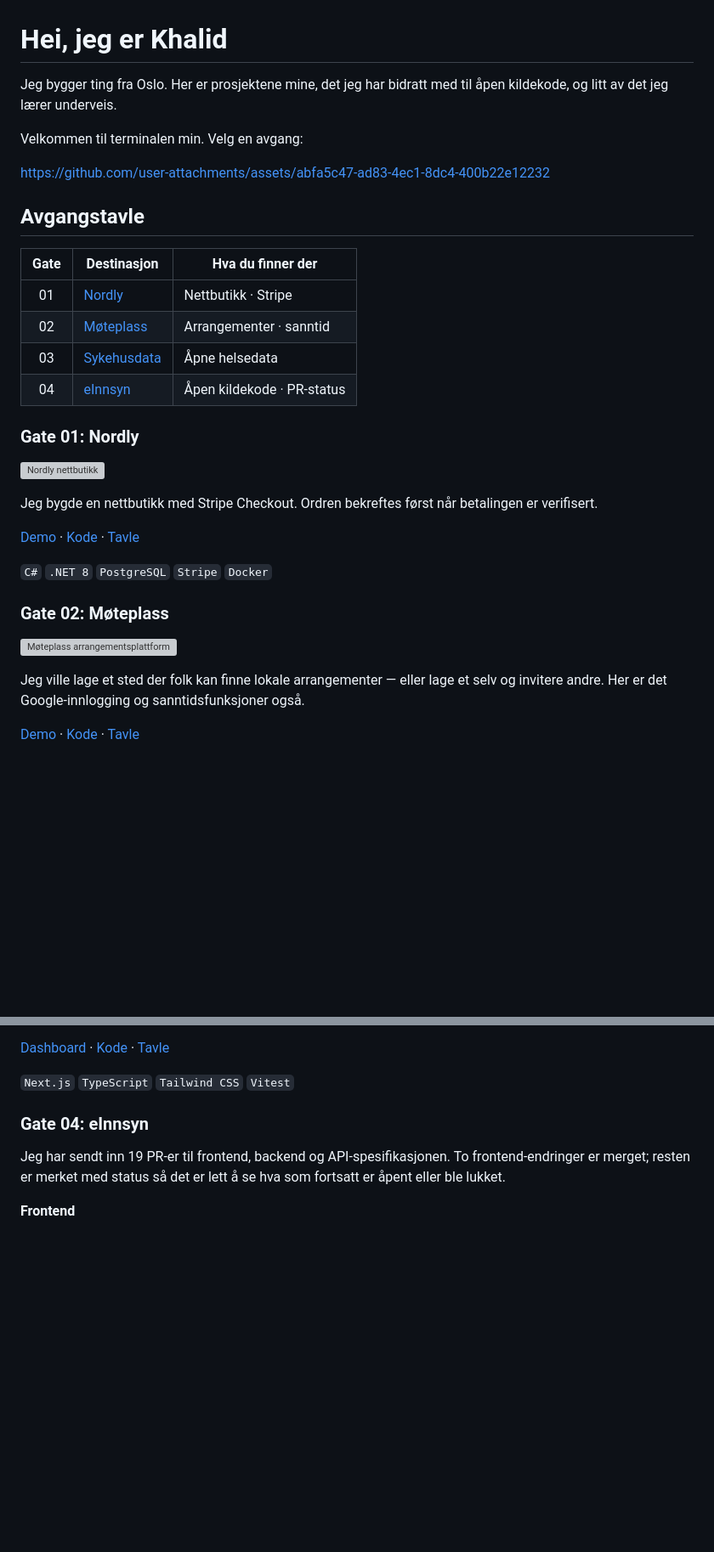
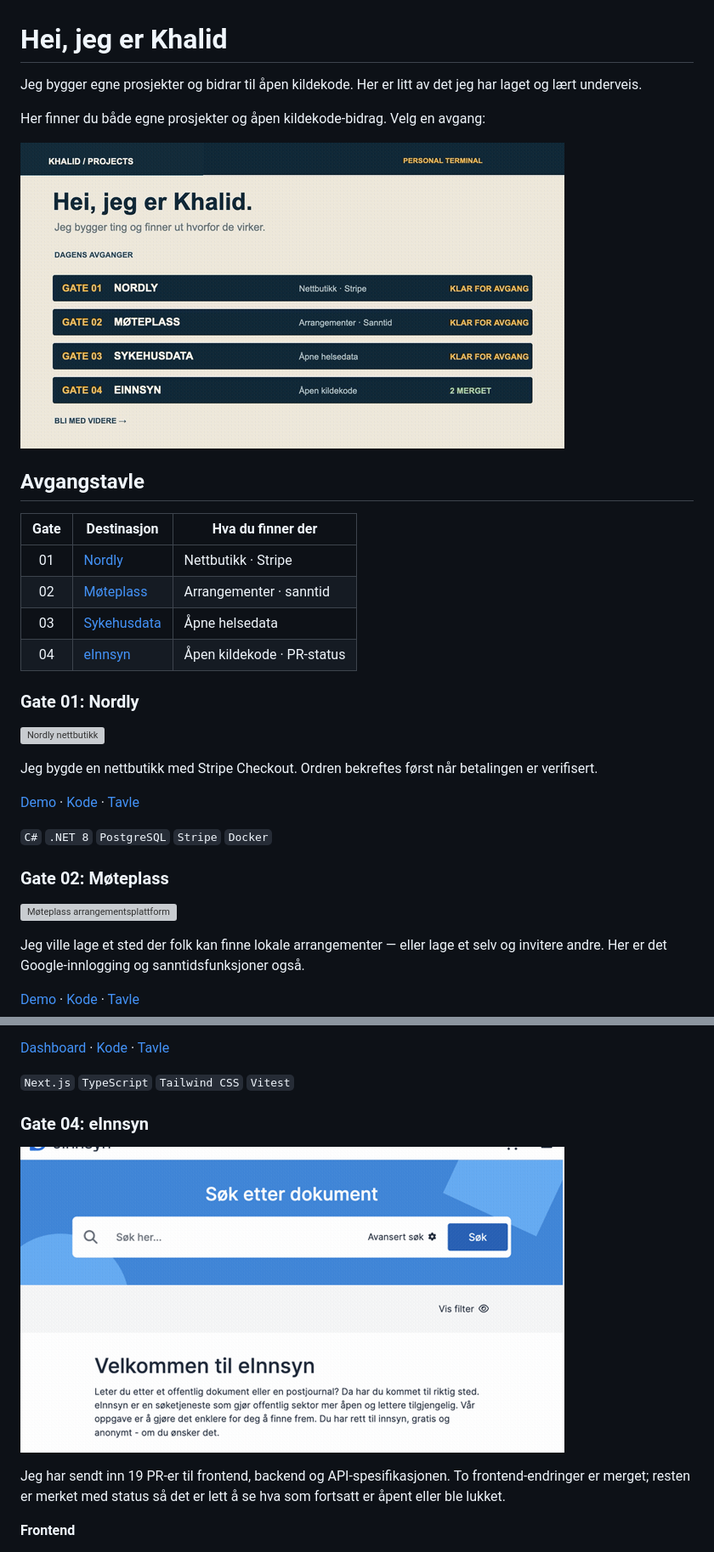
Before and after one commit to Khhashi/Khhashi, a Markdown page: README.md, 2 parts joined by grey strips. Shown at 85% size. GitHub-like rendering; pictures changed too: images/einnsyn.gif (added), images/terminal.gif (added); blank space fills up the shorter version; grey boxes are pictures that could not be loaded.

```diff
--- a/README.md
+++ b/README.md
@@ -1,10 +1,10 @@
 # Hei, jeg er Khalid
 
-Jeg bygger ting fra Oslo. Her er prosjektene mine, det jeg har bidratt med til åpen kildekode, og litt av det jeg lærer underveis.
+Jeg bygger egne prosjekter og bidrar til åpen kildekode. Her er litt av det jeg har laget og lært underveis.
 
-Velkommen til terminalen min. Velg en avgang:
+Her finner du både egne prosjekter og åpen kildekode-bidrag. Velg en avgang:
 
-https://github.com/user-attachments/assets/abfa5c47-ad83-4ec1-8dc4-400b22e12232
+![Animasjon av prosjekt-terminalen](./images/terminal.gif)
 
 ## Avgangstavle
 
@@ -46,6 +46,8 @@ Jeg brukte åpne SKDE-data for å gjøre det lettere å sammenligne helseforetak
 `Next.js` `TypeScript` `Tailwind CSS` `Vitest`
 
 ### Gate 04: eInnsyn
+
+![eInnsyns søkeside](./images/einnsyn.gif)
 
 Jeg har sendt inn 19 PR-er til frontend, backend og API-spesifikasjonen. To frontend-endringer er merget; resten er merket med status så det er lett å se hva som fortsatt er åpent eller ble lukket.
 
```
Also changed, not shown: other parts of README.md (+3 -3 lines), images/sykehusdata.gif (added), 3 other files.
